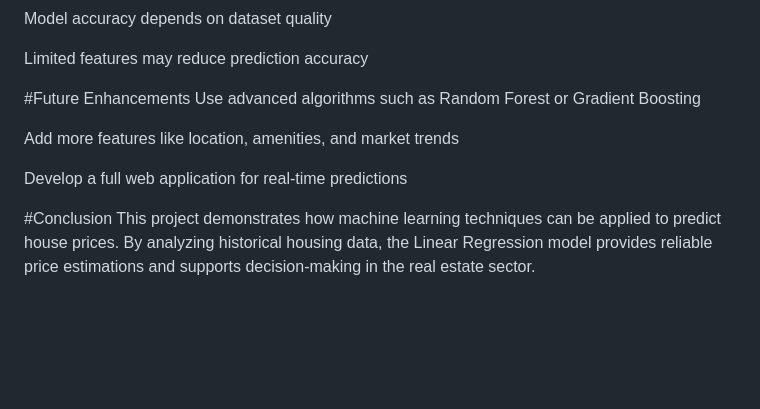
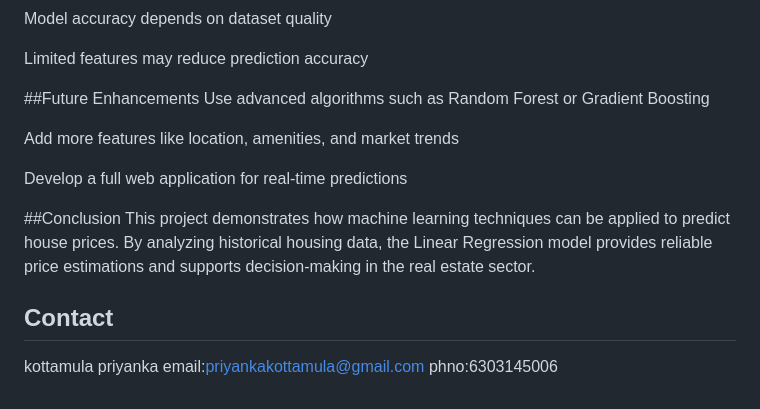
Before and after one commit to priyanka6823/HOUSE_PRICE_PRIDICTION.MINI_PRJ, a Markdown page: README.md, the part around one of its changes. GitHub-like rendering; blank space fills up the shorter version.

```diff
--- a/README.md
+++ b/README.md
@@ -141,12 +141,17 @@ Model accuracy depends on dataset quality
 
 Limited features may reduce prediction accuracy
 
-#Future Enhancements
+##Future Enhancements
 Use advanced algorithms such as Random Forest or Gradient Boosting
 
 Add more features like location, amenities, and market trends
 
 Develop a full web application for real-time predictions
 
-#Conclusion
+##Conclusion
 This project demonstrates how machine learning techniques can be applied to predict house prices. By analyzing historical housing data, the Linear Regression model provides reliable price estimations and supports decision-making in the real estate sector.
+
+##  Contact
+kottamula priyanka
+email:priyankakottamula@gmail.com
+phno:6303145006
```
Also changed, not shown: other parts of README.md (+1 -1 lines).
